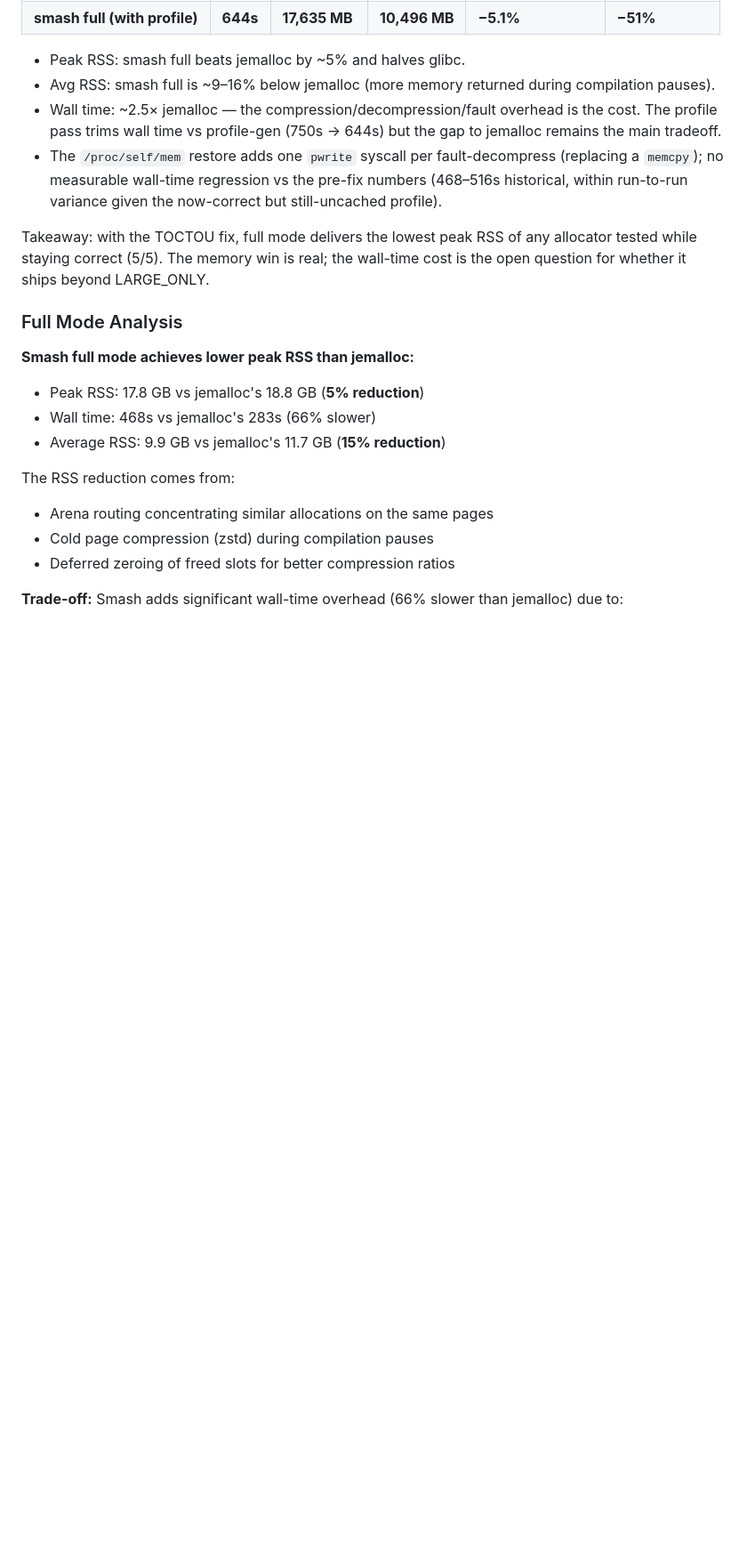
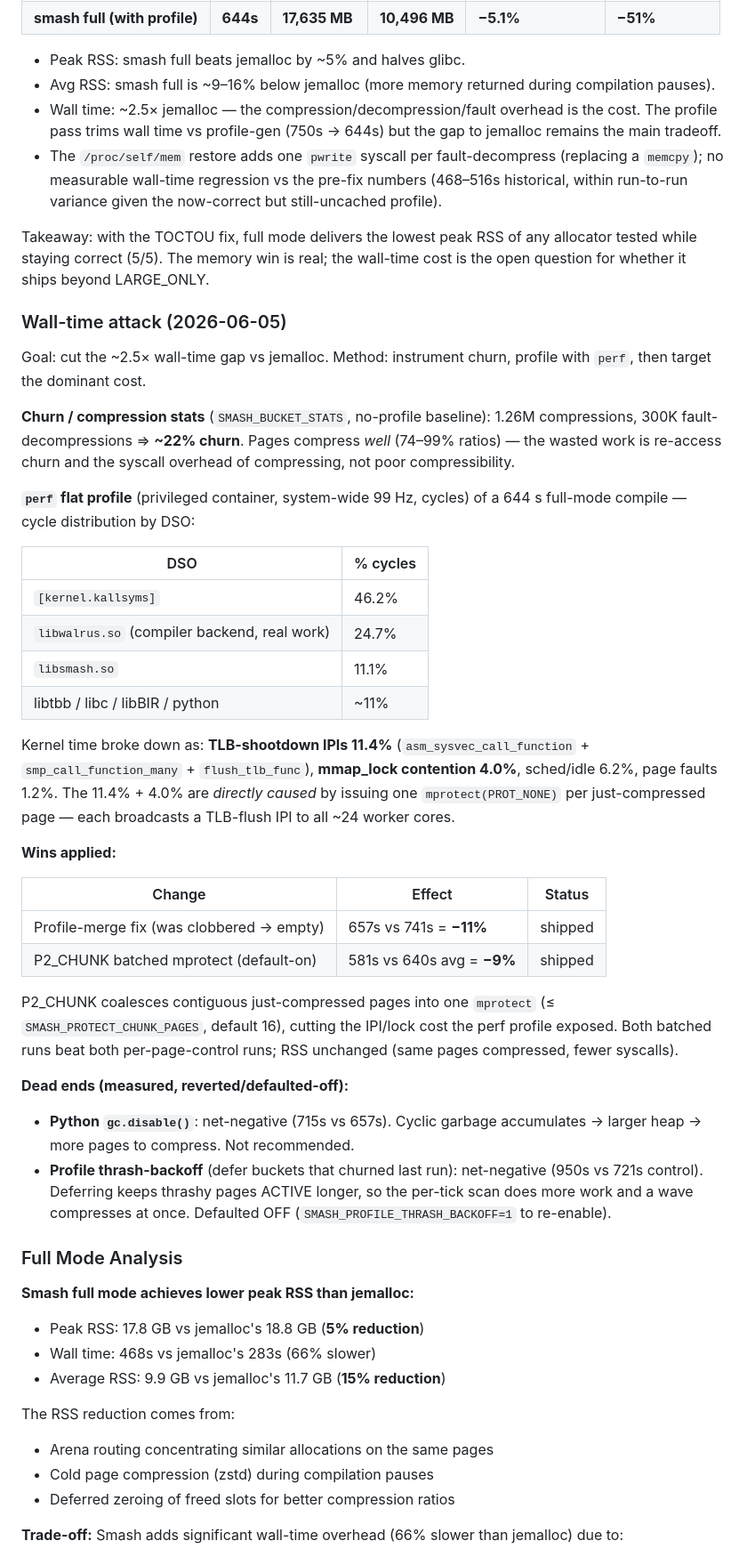
Before and after one commit to emeryberger/smash, a Markdown page: docs/allocator_benchmark_results.md, the part around the change. Shown at 89% size. Drawn GitHub-style; blank space fills up the shorter version.

Commit message:
[smash] document wall-time attack: perf findings, P2_CHUNK/-profile wins, GC/thrash dead-ends

```diff
--- a/docs/allocator_benchmark_results.md
+++ b/docs/allocator_benchmark_results.md
@@ -207,6 +207,52 @@ Takeaway: with the TOCTOU fix, full mode delivers the lowest peak RSS of any
 allocator tested while staying correct (5/5). The memory win is real; the
 wall-time cost is the open question for whether it ships beyond LARGE_ONLY.
 
+### Wall-time attack (2026-06-05)
+
+Goal: cut the ~2.5× wall-time gap vs jemalloc. Method: instrument churn,
+profile with `perf`, then target the dominant cost.
+
+**Churn / compression stats** (`SMASH_BUCKET_STATS`, no-profile baseline):
+1.26M compressions, 300K fault-decompressions ⇒ **~22% churn**. Pages compress
+*well* (74–99% ratios) — the wasted work is re-access churn and the syscall
+overhead of compressing, not poor compressibility.
+
+**`perf` flat profile** (privileged container, system-wide 99 Hz, cycles) of a
+644 s full-mode compile — cycle distribution by DSO:
+
+| DSO | % cycles |
+|-----|----------|
+| `[kernel.kallsyms]` | 46.2% |
+| `libwalrus.so` (compiler backend, real work) | 24.7% |
+| `libsmash.so` | 11.1% |
+| libtbb / libc / libBIR / python | ~11% |
+
+Kernel time broke down as: **TLB-shootdown IPIs 11.4%**
+(`asm_sysvec_call_function` + `smp_call_function_many` + `flush_tlb_func`),
+**mmap_lock contention 4.0%**, sched/idle 6.2%, page faults 1.2%. The 11.4% +
+4.0% are *directly caused* by issuing one `mprotect(PROT_NONE)` per
+just-compressed page — each broadcasts a TLB-flush IPI to all ~24 worker cores.
+
+**Wins applied:**
+
+| Change | Effect | Status |
+|--------|--------|--------|
+| Profile-merge fix (was clobbered → empty) | 657s vs 741s = **−11%** | shipped |
+| P2_CHUNK batched mprotect (default-on) | 581s vs 640s avg = **−9%** | shipped |
+
+P2_CHUNK coalesces contiguous just-compressed pages into one `mprotect`
+(≤ `SMASH_PROTECT_CHUNK_PAGES`, default 16), cutting the IPI/lock cost the perf
+profile exposed. Both batched runs beat both per-page-control runs; RSS
+unchanged (same pages compressed, fewer syscalls).
+
+**Dead ends (measured, reverted/defaulted-off):**
+- **Python `gc.disable()`**: net-negative (715s vs 657s). Cyclic garbage
+  accumulates → larger heap → more pages to compress. Not recommended.
+- **Profile thrash-backoff** (defer buckets that churned last run): net-negative
+  (950s vs 721s control). Deferring keeps thrashy pages ACTIVE longer, so the
+  per-tick scan does more work and a wave compresses at once. Defaulted OFF
+  (`SMASH_PROFILE_THRASH_BACKOFF=1` to re-enable).
+
 ### Full Mode Analysis
 
 **Smash full mode achieves lower peak RSS than jemalloc:**
```
